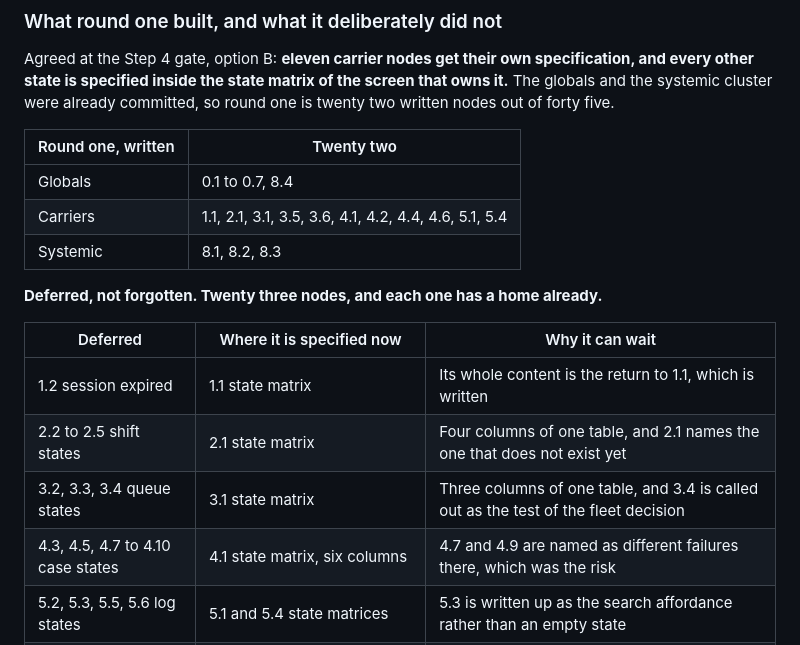
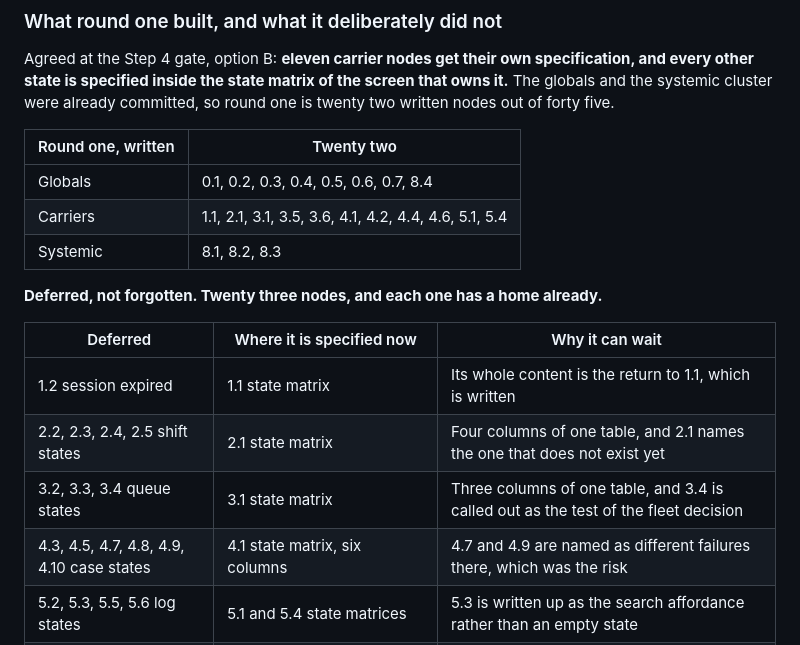
Before and after one commit to sergiodesign4u-dot/harrier, a Markdown page: ia/docs/sitemap.md, the part around the change. Drawn GitHub-style.

Commit message:
sitemap.md: spell out the deferred node numbers so the list is machine checkable

```diff
--- a/ia/docs/sitemap.md
+++ b/ia/docs/sitemap.md
@@ -278,7 +278,7 @@ Agreed at the Step 4 gate, option B: **eleven carrier nodes get their own specif
 
 | Round one, written | Twenty two |
 |---|---|
-| Globals | 0.1 to 0.7, 8.4 |
+| Globals | 0.1, 0.2, 0.3, 0.4, 0.5, 0.6, 0.7, 8.4 |
 | Carriers | 1.1, 2.1, 3.1, 3.5, 3.6, 4.1, 4.2, 4.4, 4.6, 5.1, 5.4 |
 | Systemic | 8.1, 8.2, 8.3 |
 
@@ -287,9 +287,9 @@ Agreed at the Step 4 gate, option B: **eleven carrier nodes get their own specif
 | Deferred | Where it is specified now | Why it can wait |
 |---|---|---|
 | 1.2 session expired | 1.1 state matrix | Its whole content is the return to 1.1, which is written |
-| 2.2 to 2.5 shift states | 2.1 state matrix | Four columns of one table, and 2.1 names the one that does not exist yet |
+| 2.2, 2.3, 2.4, 2.5 shift states | 2.1 state matrix | Four columns of one table, and 2.1 names the one that does not exist yet |
 | 3.2, 3.3, 3.4 queue states | 3.1 state matrix | Three columns of one table, and 3.4 is called out as the test of the fleet decision |
-| 4.3, 4.5, 4.7 to 4.10 case states | 4.1 state matrix, six columns | 4.7 and 4.9 are named as different failures there, which was the risk |
+| 4.3, 4.5, 4.7, 4.8, 4.9, 4.10 case states | 4.1 state matrix, six columns | 4.7 and 4.9 are named as different failures there, which was the risk |
 | 5.2, 5.3, 5.5, 5.6 log states | 5.1 and 5.4 state matrices | 5.3 is written up as the search affordance rather than an empty state |
 | 6.1, 6.2 client summary | Node map only | Cluster 6 is LATER |
 | 7.1, 7.2, 7.3 autonomy | Node map only, plus the grant grid sketch in 0.6 | Cluster 7 is LATER |
```
